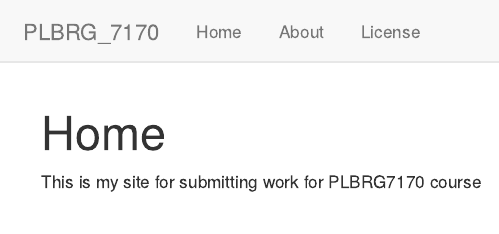
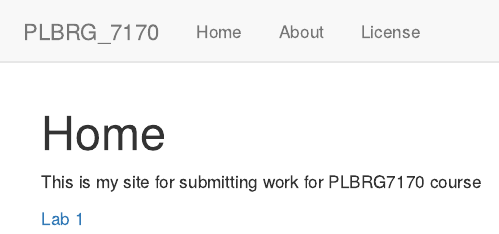
Before and after one commit to tmulderrig/PLBRG_7170, an R Markdown document (analysis/index.Rmd): the page in a window 1100 px wide, from its top. Rendered offline with R 4.5, knitr and Pandoc, with nearby package versions; drawn as R Markdown's standard HTML page in place of the format the file asks for.

Commit message:
Lab 1 workflow build manual

```diff
--- a/analysis/index.Rmd
+++ b/analysis/index.Rmd
@@ -9,3 +9,5 @@ editor_options:
 ---
 
 This is my site for submitting work for PLBRG7170 course
+
+[Lab 1]()
```
Also changed, not shown: 1 other file.
